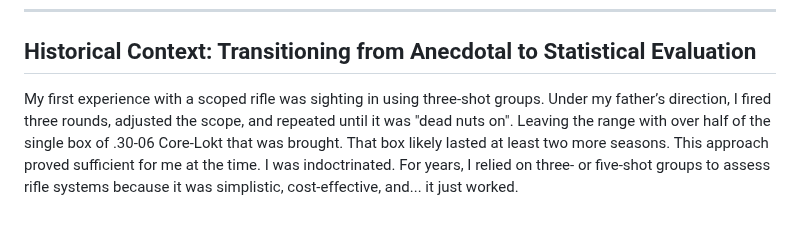
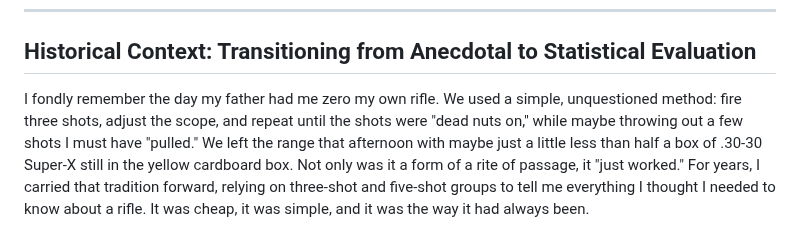
Before and after one commit to loathengine/Empirical-Percision, a Markdown page: README.md, the part around one of its changes. Drawn GitHub-style.

```diff
--- a/README.md
+++ b/README.md
@@ -12,5 +12,5 @@ Real analysis is neither cheap nor easy. Mid-tier modern rifles can often exhibi
 
 ## Historical Context: Transitioning from Anecdotal to Statistical Evaluation
 
-My first experience with a scoped rifle was sighting in using three-shot groups. Under my father’s direction, I fired three rounds, adjusted the scope, and repeated until it was "dead nuts on". Leaving the range with over half of the single box of .30-06 Core-Lokt that was brought. That box likely lasted at least two more seasons. This approach proved sufficient for me at the time. I was indoctrinated. For years, I relied on three- or five-shot groups to assess rifle systems because it was simplistic, cost-effective, and... it just worked.
+I fondly remember the day my father had me zero my own rifle. We used a simple, unquestioned method: fire three shots, adjust the scope, and repeat until the shots were "dead nuts on," while maybe throwing out a few shots I must have "pulled." We left the range that afternoon with maybe just a little less than half a box of .30-30 Super-X still in the yellow cardboard box. Not only was it a form of a rite of passage, it "just worked." For years, I carried that tradition forward, relying on three-shot and five-shot groups to tell me everything I thought I needed to know about a rifle. It was cheap, it was simple, and it was the way it had always been.
 
```
Also changed, not shown: other parts of README.md (+3 -1 lines).
